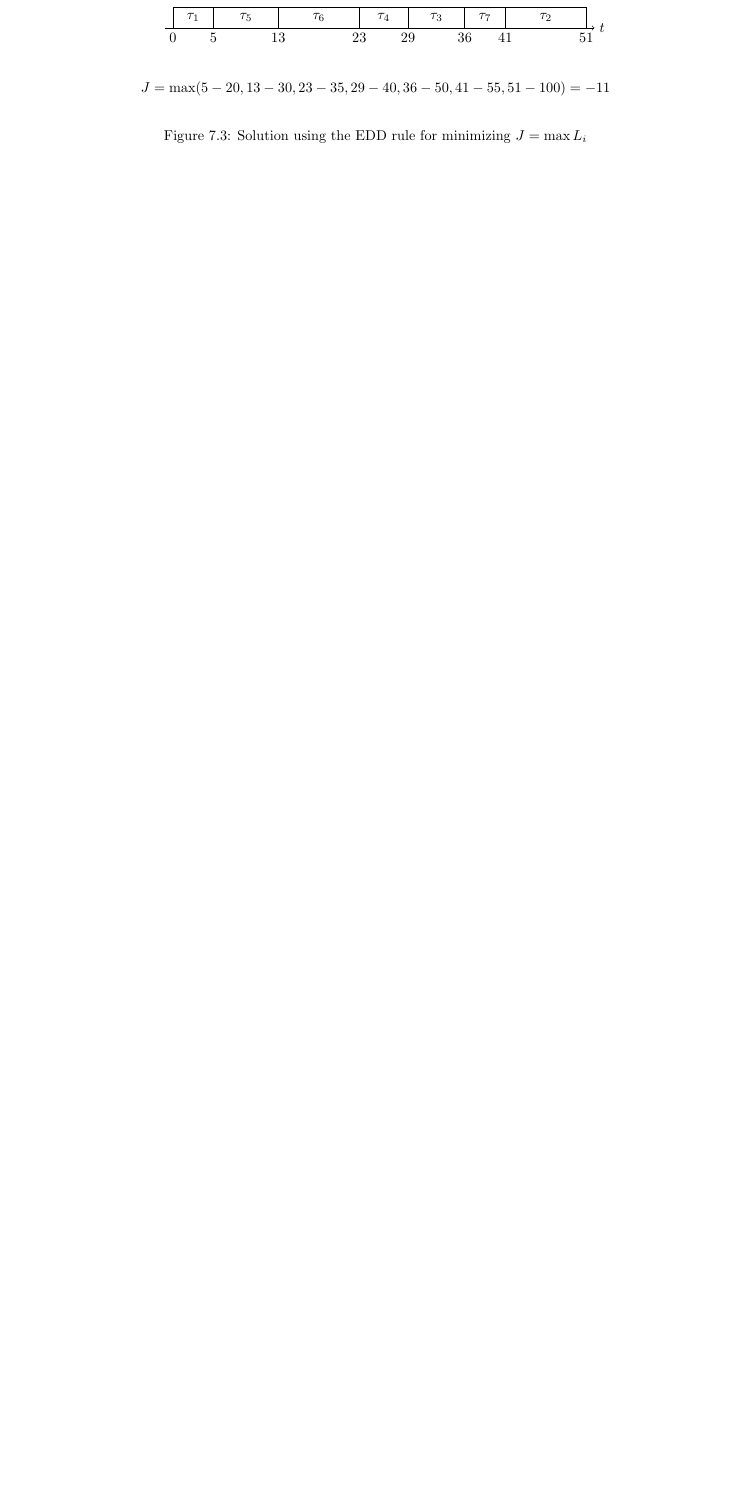
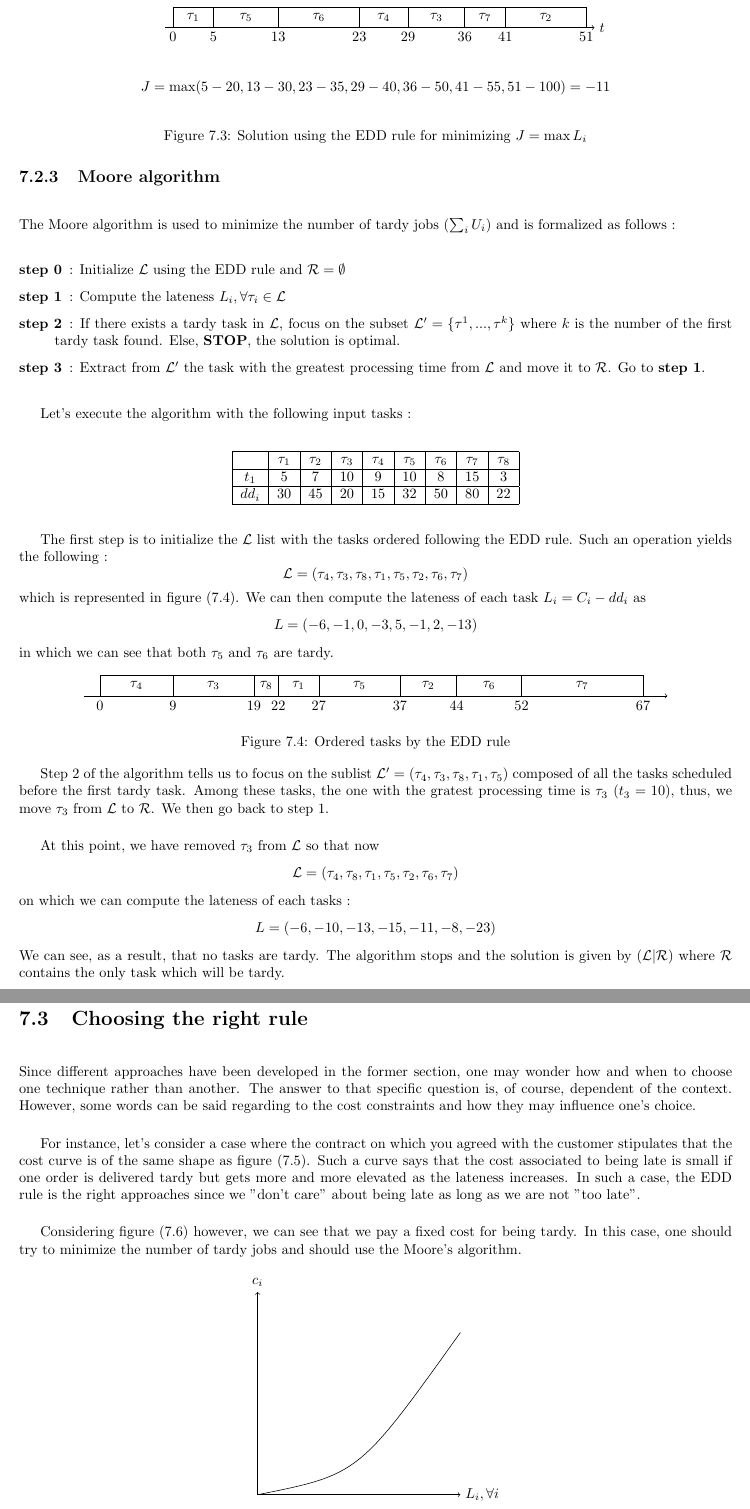
Before and after one commit to hlefebvr/unige-production-system, a LaTeX document (main.tex, which reads chapters/intro_scheduling.tex): part of page 41 of 41 before the commit and two parts of pages 39 and 40 of 40 after it, the two joined at a grey line, cut so that both start at the same text, the shorter picture padded with empty space. Compiled offline with pdfLaTeX.

Commit message:
add chapter on scheduling

```diff
--- a/chapters/intro_scheduling.tex
+++ b/chapters/intro_scheduling.tex
@@ -80,3 +80,61 @@ Note that this does not necessary means that one task will be late, it simply sa
 \end{figure}
 
 \subsection{Moore algorithm}
+
+The Moore algorithm is used to minimize the number of tardy jobs ($\sum_i U_i$) and is formalized as follows :
+\begin{description}
+    \item[step 0] : Initialize $\mathcal L$ using the EDD rule and $\mathcal R = \emptyset$
+    \item[step 1] : Compute the lateness $L_i, \forall\tau_i\in\mathcal L$
+    \item[step 2] : If there exists a tardy task in $\mathcal L$, focus on the subset $\mathcal L' = \{ \tau^1, ..., \tau^k \}$ where $k$ is the number of the first tardy task found. Else, \textbf{STOP}, the solution is optimal.
+    \item[step 3] : Extract from $\mathcal L'$ the task with the greatest processing time from $\mathcal L$ and move it to $\mathcal R$. Go to \textbf{step 1}.
+\end{description}
+
+Let's execute the algorithm with the following input tasks :
+\begin{center}
+    \begin{tabular}{|c|c|c|c|c|c|c|c|c|}
+    \hline
+        & $\tau_1$ & $\tau_2$ & $\tau_3$ & $\tau_4$ & $\tau_5$ & $\tau_6$ & $\tau_7$ & $\tau_8$\\\hline
+    $t_1$ & 5 & 7 & 10 & 9 & 10 & 8 & 15 & 3\\\hline
+    $dd_i$ & 30 & 45 & 20 & 15 & 32 & 50 & 80 & 22\\\hline
+    \end{tabular}
+\end{center}
+
+The first step is to initialize the $\mathcal L$ list with the tasks ordered following the EDD rule. Such an operation yields the following : \[ \mathcal L = (\tau_4, \tau_3, \tau_8, \tau_1, \tau_5, \tau_2, \tau_6, \tau_7) \]
+which is represented in figure (\ref{scheduling:init_edd}). We can then compute the lateness of each task $L_i = C_i - dd_i$ as \[ L = ( -6, -1, 0, -3, 5, -1, 2, -13 ) \] in which we can see that both $\tau_5$ and $\tau_6$ are tardy.
+
+\begin{figure}[h!]
+    \centering
+    \begin{tikzpicture}[xscale=.2]
+        \draw[->] (-2,0) -- (70, 0);
+        \draw (0,0) node[below] {$0$} rectangle node {$\tau_4$} (9, .5);
+        \draw (9,0) node[below] {$9$} rectangle node {$\tau_3$} (19, .5);
+        \draw (19,0) node[below] {$19$} rectangle node {$\tau_8$} (22, .5);
+        \draw (22,0) node[below] {$22$} rectangle node {$\tau_1$} (27, .5);
+        \draw (27,0) node[below] {$27$} rectangle node {$\tau_5$} (37, .5);
+        \draw (37,0) node[below] {$37$} rectangle node {$\tau_2$} (44, .5);
+        \draw (44,0) node[below] {$44$} rectangle node {$\tau_6$} (52, .5);
+        \draw (52,0) node[below] {$52$} rectangle node {$\tau_7$} (67, .5);
+        \draw (67, 0) node[below] {$67$};
+    \end{tikzpicture}
+    \caption{\label{scheduling:init_edd}Ordered tasks by the EDD rule}
+\end{figure}
+
+Step 2 of the algorithm tells us to focus on the sublist $\mathcal L' = ( \tau_4, \tau_3, \tau_8, \tau_1, \tau_5 )$ composed of all the tasks scheduled before the first tardy task. Among these tasks, the one with the gratest processing time is $\tau_3$ ($t_3 = 10$), thus, we move $\tau_3$ from $\mathcal L$ to $\mathcal R$. We then go back to step 1.
+
+At this point, we have removed $\tau_3$ from $\mathcal L$ so that now \[ \mathcal L = (\tau_4, \tau_8, \tau_1, \tau_5, \tau_2, \tau_6, \tau_7) \] on which we can compute the lateness of each tasks : \[ L = (-6, -10, -13, -15, -11, -8, -23) \] We can see, as a result, that no tasks are tardy. The algorithm stops and the solution is given by $(\mathcal L | \mathcal R)$ where $\mathcal R$ contains the only task which will be tardy.
+
+\section{Choosing the right rule}
+
+Since different approaches have been developed in the former section, one may wonder how and when to choose one technique rather than another. The answer to that specific question is, of course, dependent of the context. However, some words can be said regarding to the cost constraints and how they may influence one's choice.
+
+For instance, let's consider a case where the contract on which you agreed with the customer stipulates that the cost curve is of the same shape as figure (\ref{scheduling:cost_sq}). Such a curve says that the cost associated to being late is small if one order is delivered tardy but gets more and more elevated as the lateness increases. In such a case, the EDD rule is the right approaches since we "don't care" about being late as long as we are not "too late".
+
+Considering figure (\ref{scheduling:cost_st}) however, we can see that we pay a fixed cost for being tardy. In this case, one should try to minimize the number of tardy jobs and should use the Moore's algorithm.
+
+\begin{figure}[h!]
+    \centering
+    \begin{tikzpicture}[scale=.5]
+        \draw[<->] (0, 10) node[above] {$c_i$} |- (10, 0) node[right] {$L_i,\forall i$};
+        \draw (0,0) .. controls (5, 1) .. (10, 8);
+    \end{tikzpicture}
+    \caption{\label{scheduling:cost_sq}Cost function likely to be used with the EDD rule}
```
Also changed, not shown: main.tex (+1 -3 lines), main.pdf, chapters/intro_scheduling.tex (6 more changed lines).
